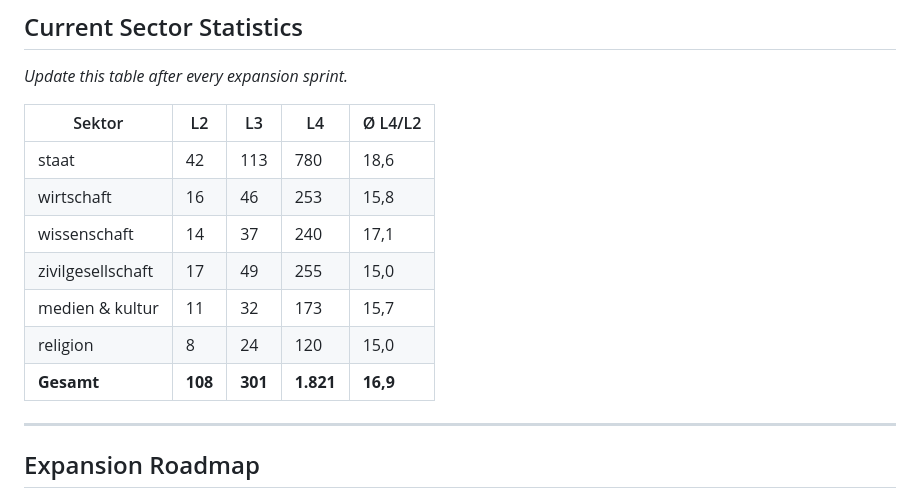
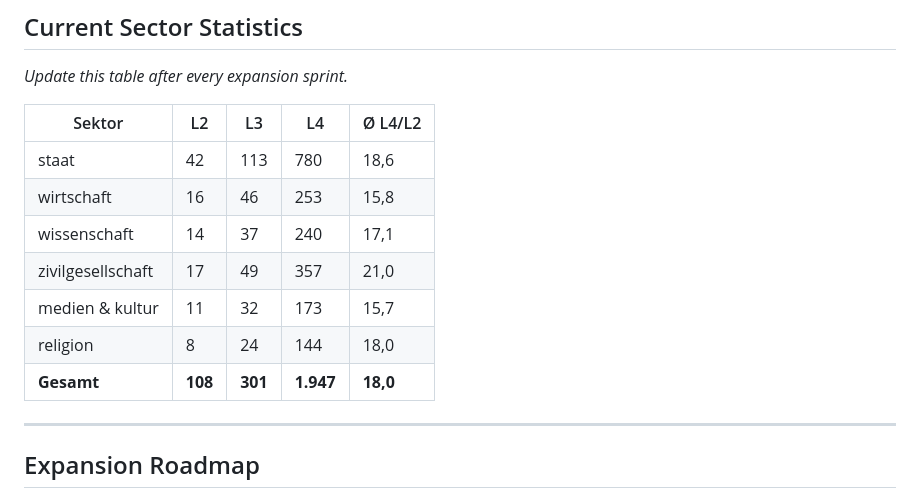
Before and after one commit to daimpad/datenatlas, a Markdown page: CLAUDE.md, the part around the change. Rendered like a GitHub page.

Commit message:
Update sector statistics: zivilgesellschaft 357 L4 (21.0/L2), religion 144 L4 (18.0/L2), total 1947
https://claude.ai/code/session_01HSfzUArLDQS2sFn8swQncq

```diff
--- a/CLAUDE.md
+++ b/CLAUDE.md
@@ -266,10 +266,10 @@ def d4(id, name, desc, op_cls, op_lbl, op_expl, th, ob, gr, fmts, li, rel, procs
 | staat | 42 | 113 | 780 | 18,6 |
 | wirtschaft | 16 | 46 | 253 | 15,8 |
 | wissenschaft | 14 | 37 | 240 | 17,1 |
-| zivilgesellschaft | 17 | 49 | 255 | 15,0 |
+| zivilgesellschaft | 17 | 49 | 357 | 21,0 |
 | medien & kultur | 11 | 32 | 173 | 15,7 |
-| religion | 8 | 24 | 120 | 15,0 |
-| **Gesamt** | **108** | **301** | **1.821** | **16,9** |
+| religion | 8 | 24 | 144 | 18,0 |
+| **Gesamt** | **108** | **301** | **1.947** | **18,0** |
 
 ---
 
```
